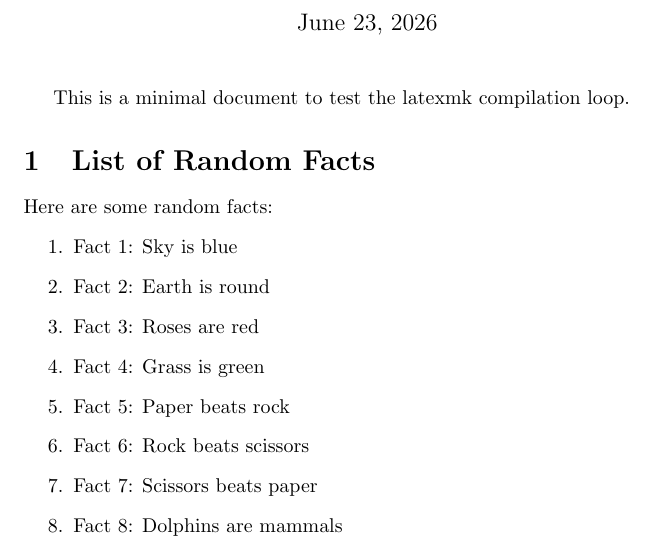
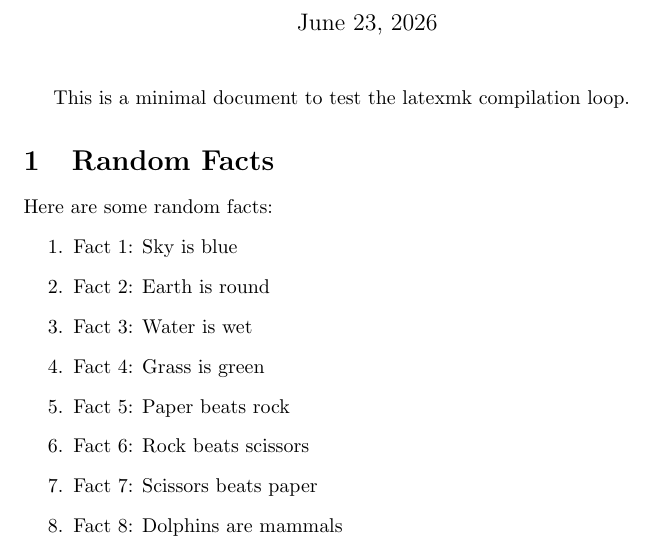
Before and after one commit to chuo-v/langgraph-workspace-agent-sandbox, a LaTeX document (latex/test-doc.tex): part of the page, cut so that both start at the same text. Compiled offline with pdfLaTeX.

Commit message:
🤖 Update environment to staging and modify facts in test-doc

```diff
--- a/latex/test-doc.tex
+++ b/latex/test-doc.tex
@@ -5,12 +5,12 @@
 \maketitle
 This is a minimal document to test the latexmk compilation loop.
 
-\section{List of Random Facts}
+\section{Random Facts}
 Here are some random facts:
 \begin{enumerate}
     \item Fact 1: Sky is blue
     \item Fact 2: Earth is round
-    \item Fact 3: Roses are red
+    \item Fact 3: Water is wet
     \item Fact 4: Grass is green
     \item Fact 5: Paper beats rock
     \item Fact 6: Rock beats scissors
```
Also changed, not shown: config/toggle_settings.yaml (+2 -2 lines), latex/test-doc.pdf.
